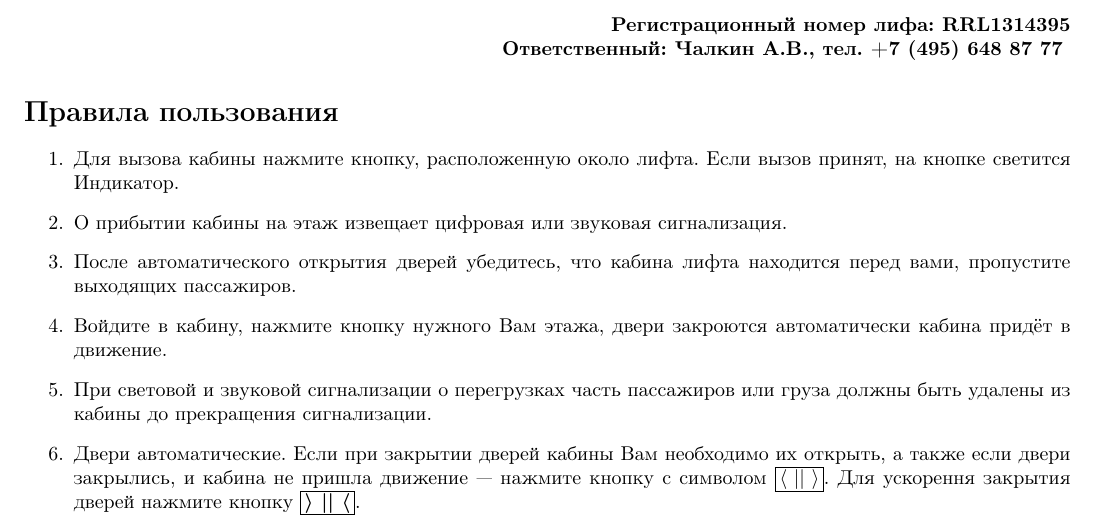
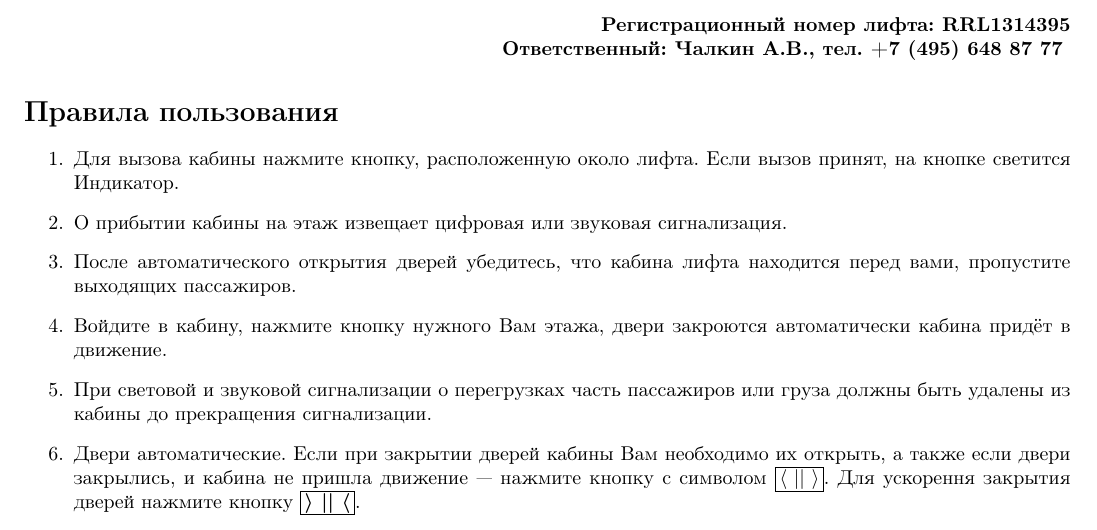
Before and after one commit to johnlepikhin/skandinavia, a LaTeX document (lifts/big.tex): part of the page, cut so that both start at the same text. Compiled offline with pdfLaTeX.

Commit message:
fix: Опечатка

```diff
--- a/lifts/big.tex
+++ b/lifts/big.tex
@@ -18,9 +18,8 @@
 }
 \begin{document}
 
-\noindent
 \textbf{
-  \mbox{}\hfill Регистрационный номер лифа: RRL1314395\\
+  \mbox{}\hfill Регистрационный номер лифта: RRL1314395\\
   \mbox{}\hfill Ответственный: Чалкин~А.В., тел.~+7~(495)~648~87~77
 }
 
```
Also changed, not shown: lifts/small.tex (+1 -1 lines), lifts/big.pdf, lifts/small.pdf.
